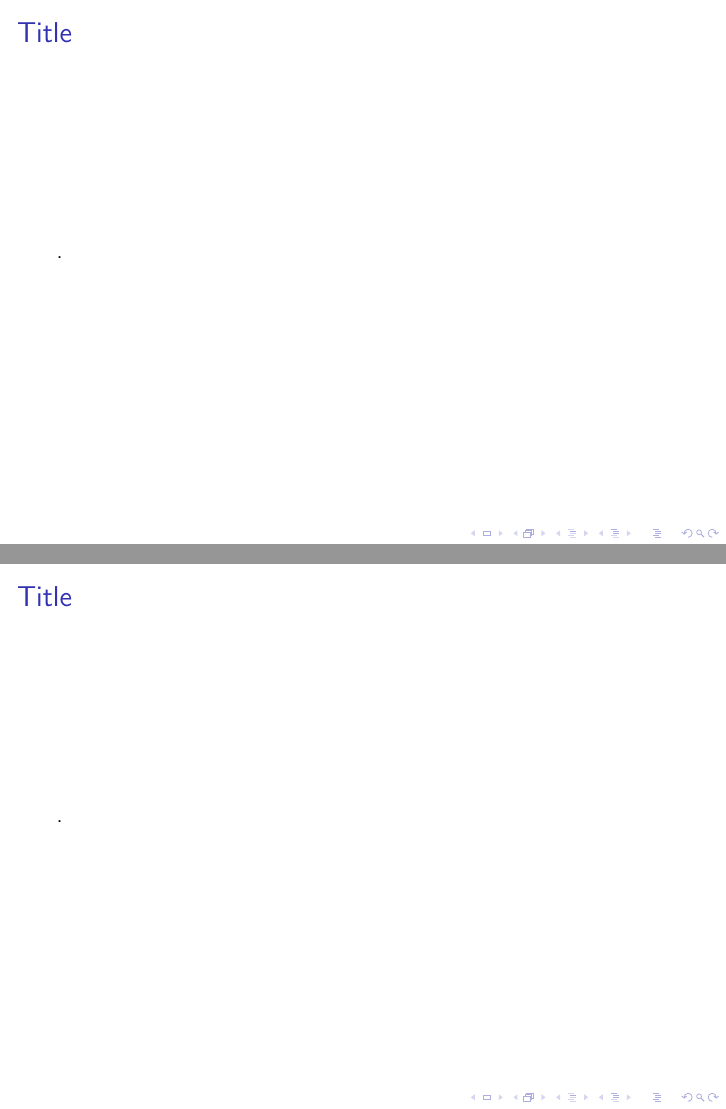
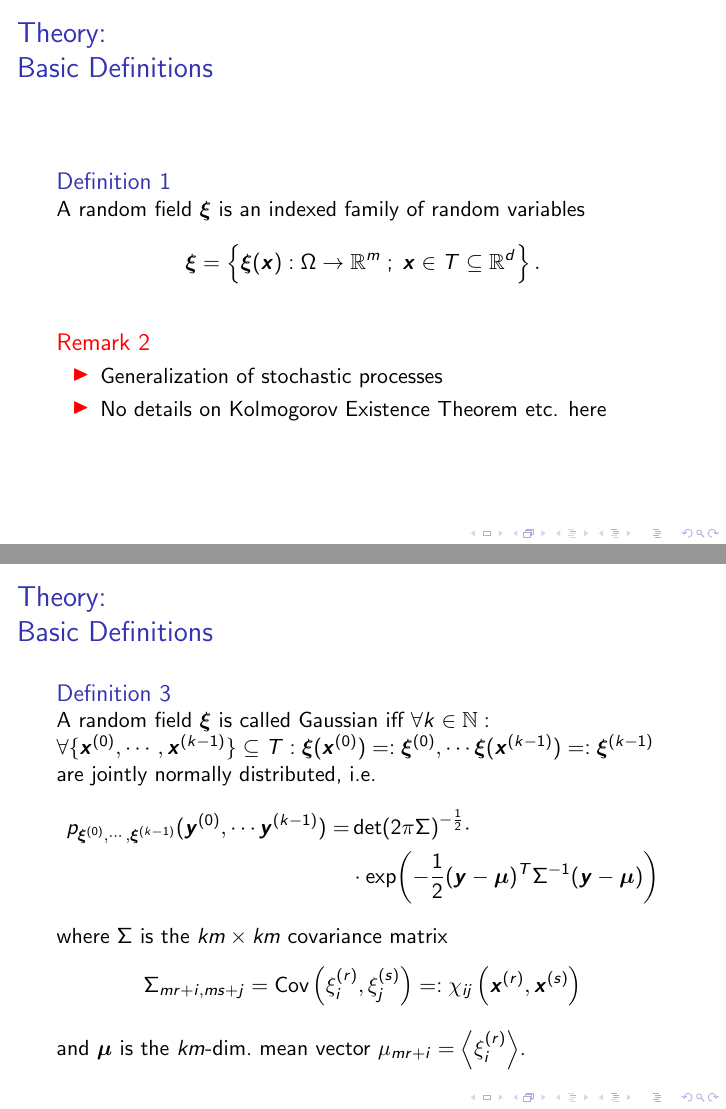
Before and after one commit to TimoSchorlepp/grf, LaTeX slides (grf.tex): pages 7 and 8 of 9 before the commit and pages 5 and 6 of 11 after it, joined at a grey line. Compiled offline with pdfLaTeX; a LaTeX package or settings file that is missing is left out.

Commit message:
Add first slides with definition of grf

```diff
--- a/grf.tex
+++ b/grf.tex
@@ -53,8 +54,36 @@ Gronwall: Energy decays exponentially, need forcing for interesting long-term be
 \medskip
 Similarly: Stochastic heat equation
 }
+%%%%%%%%%%%%%%%%%%%%%%%%%%%%%%%%%%%%%%%%%%%%%%%%%
 \section{Theory}
-\frame{\frametitle{Basic Definitions}
-. \\
-\pause
-.
+%%%%%%%%%%%%%%%%%%%%%%%%%%%%%%%%%%%%%%%%%%%%%%%%%
+\frame{\frametitle{Theory:\\Basic Definitions}
+\begin{block}{Definition 1}
+A random field $\vec{\xi}$ is an indexed family of random variables
+\begin{align*}
+\vec{\xi} = \left\{ \vec{\xi}(\vec{x}) : \Omega \to \mathbb{R}^m \; ; \; \vec{x} \in T \subseteq \mathbb{R}^d \right\}.
+\end{align*}
+\end{block}
+\begin{alertblock}{Remark 2}
+\begin{itemize}
+\item Generalization of stochastic processes
+\item No details on Kolmogorov Existence Theorem etc. here
+\end{itemize}
+\end{alertblock}
+}
+
+\frame{\frametitle{Theory:\\Basic Definitions}
+\begin{block}{Definition 3}
+A random field $\vec{\xi}$ is called Gaussian iff $\forall k \in \mathbb{N}: \forall \{\vec{x}^{(0)}, \cdots , \vec{x}^{(k-1)} \} \subseteq T: \vec{\xi}(\vec{x}^{(0)}) =: \vec{\xi}^{(0)}, \cdots \vec{\xi}(\vec{x}^{(k-1)})=: \vec{\xi}^{(k-1)}$ are jointly normally distributed, i.e.
+\begin{align*}
+p_{\vec{\xi}^{(0)}, \cdots ,\vec{\xi}^{(k-1)}}(\vec{y}^{(0)}, \cdots \vec{y}^{(k-1)}) = &\det(2 \pi \Sigma)^{- \frac{1}{2}} \cdot \\ & \cdot \exp(-\frac{1}{2} (\vec{y}-\vec{\mu})^T \Sigma^{-1} (\vec{y}-\vec{\mu}))
+\end{align*}
+where $\Sigma$ is the $km \times km$ covariance matrix
+\begin{align*}
+\Sigma_{m r + i,m s + j} = \text{Cov}\left(\xi^{(r)}_i,\xi^{(s)}_j \right) =: \chi_{ij}\left(\vec{x}^{(r)}, \vec{x}^{(s)} \right)
+\end{align*}
+and $\vec{\mu}$ is the $km$-dim.\ mean vector $\mu_{mr + i} = \left< \xi^{(r)}_i \right>$.
+\end{block}
+}
+
+\frame{\frametitle{Theory:\\Basic Definitions}
@@ -60,0 +99 @@ Similarly: Stochastic heat equation
+\frame{\frametitle{Theory:\\Basic Definitions}
```
Also changed, not shown: grf.tex (29 more changed lines).
